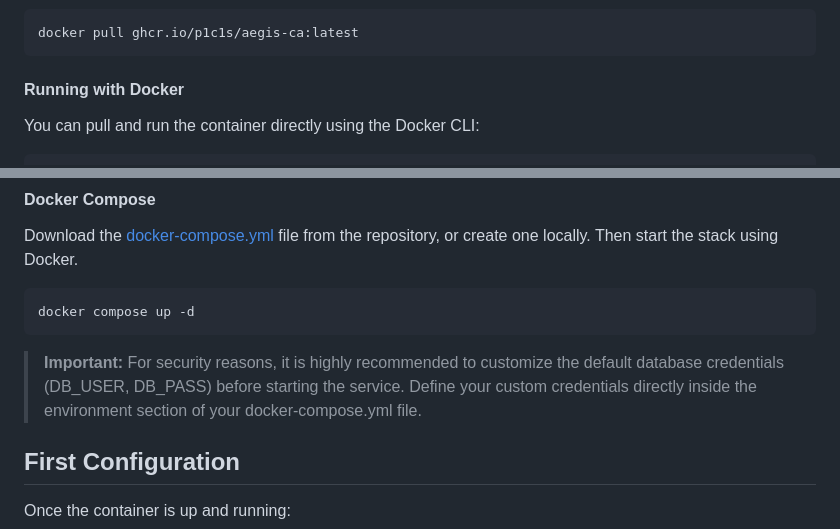
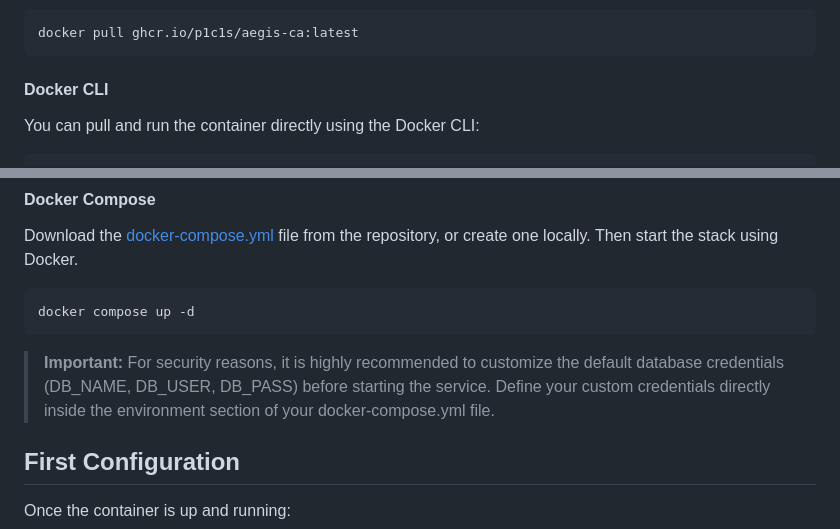
Before and after one commit to P1c1s/AegisCA, a Markdown page: README.md, 2 parts joined by grey strips. Drawn GitHub-style.

Commit message:
docs(readme): update installation section

````diff
--- a/README.md
+++ b/README.md
@@ -140,7 +140,7 @@ https://github.com/users/P1c1s/packages/container/package/aegis-ca
 docker pull ghcr.io/p1c1s/aegis-ca:latest
 ```
 
-#### Running with Docker
+#### Docker CLI
 
 You can pull and run the container directly using the Docker CLI:
 
@@ -166,7 +166,7 @@ Download the [docker-compose.yml](https://github.com/P1c1s/AegisCA/blob/main/doc
 docker compose up -d
 ```
 
-> **Important:** For security reasons, it is highly recommended to customize the default database credentials (DB_USER, DB_PASS) before starting the service. Define your custom credentials directly inside the environment section of your docker-compose.yml file.
+> **Important:** For security reasons, it is highly recommended to customize the default database credentials (DB_NAME, DB_USER, DB_PASS) before starting the service. Define your custom credentials directly inside the environment section of your docker-compose.yml file.
 
 ## First Configuration
 
````
